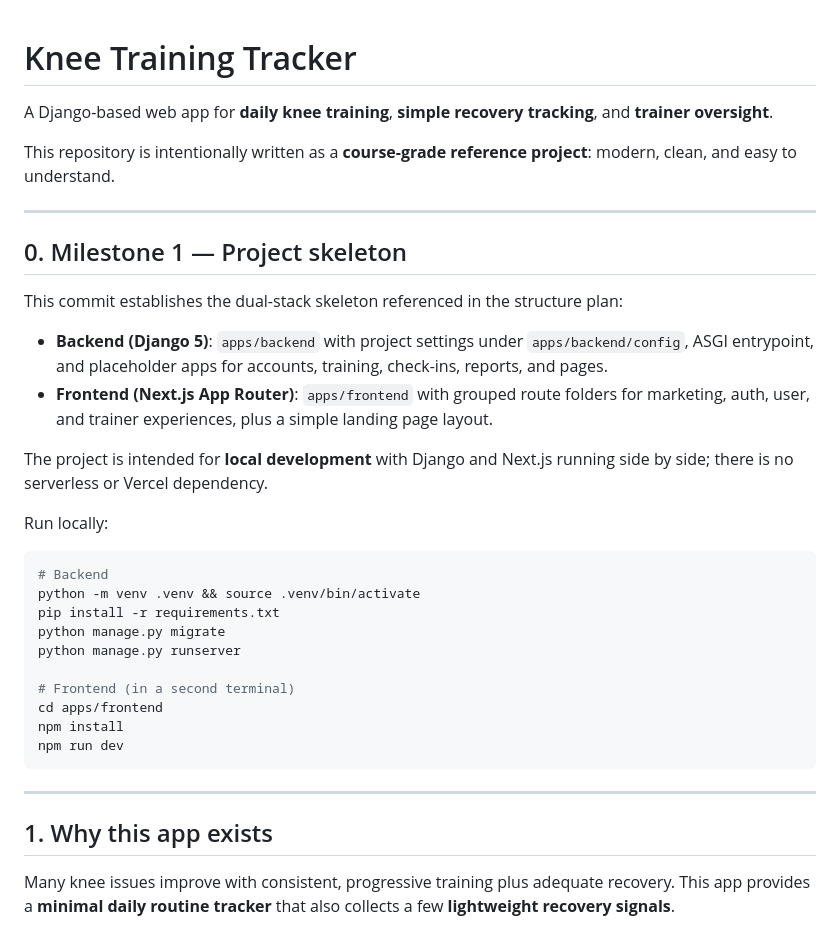
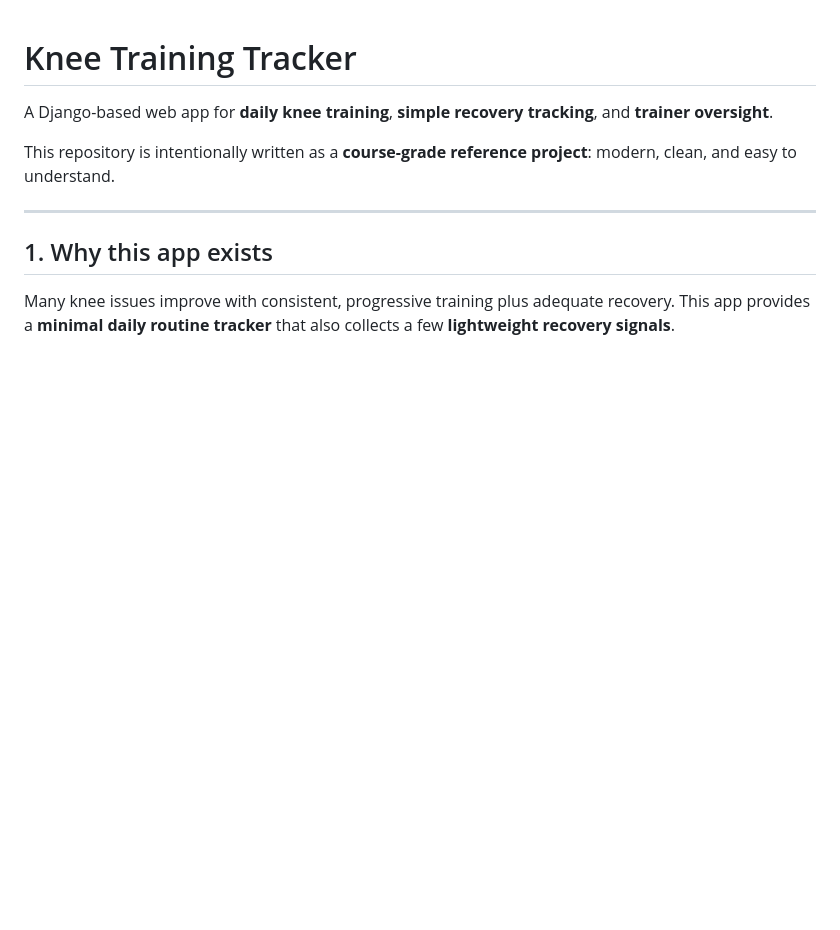
Before and after one commit to h0n24/knees, a Markdown page: README.md, the part around one of its changes. Drawn GitHub-style; blank space fills up the shorter version.

````diff
--- a/README.md
+++ b/README.md
@@ -3,32 +3,6 @@
 A Django-based web app for **daily knee training**, **simple recovery tracking**, and **trainer oversight**.
 
 This repository is intentionally written as a **course-grade reference project**: modern, clean, and easy to understand.
-
----
-
-## 0. Milestone 1 — Project skeleton
-
-This commit establishes the dual-stack skeleton referenced in the structure plan:
-
-- **Backend (Django 5)**: `apps/backend` with project settings under `apps/backend/config`, ASGI entrypoint, and placeholder apps for accounts, training, check-ins, reports, and pages.
-- **Frontend (Next.js App Router)**: `apps/frontend` with grouped route folders for marketing, auth, user, and trainer experiences, plus a simple landing page layout.
-
-The project is intended for **local development** with Django and Next.js running side by side; there is no serverless or Vercel dependency.
-
-Run locally:
-
-```bash
-# Backend
-python -m venv .venv && source .venv/bin/activate
-pip install -r requirements.txt
-python manage.py migrate
-python manage.py runserver
-
-# Frontend (in a second terminal)
-cd apps/frontend
-npm install
-npm run dev
-```
 
 ---
 
````
Also changed, not shown: other parts of README.md (+35 -26 lines).
